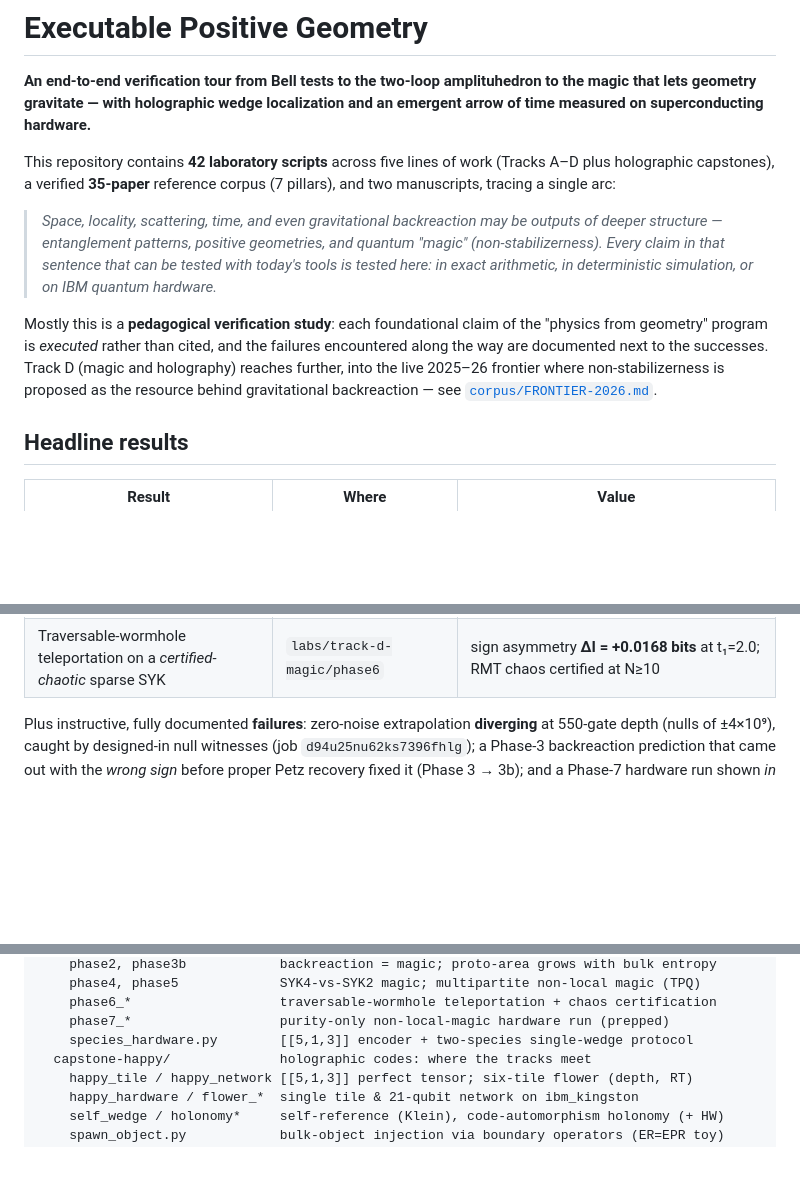
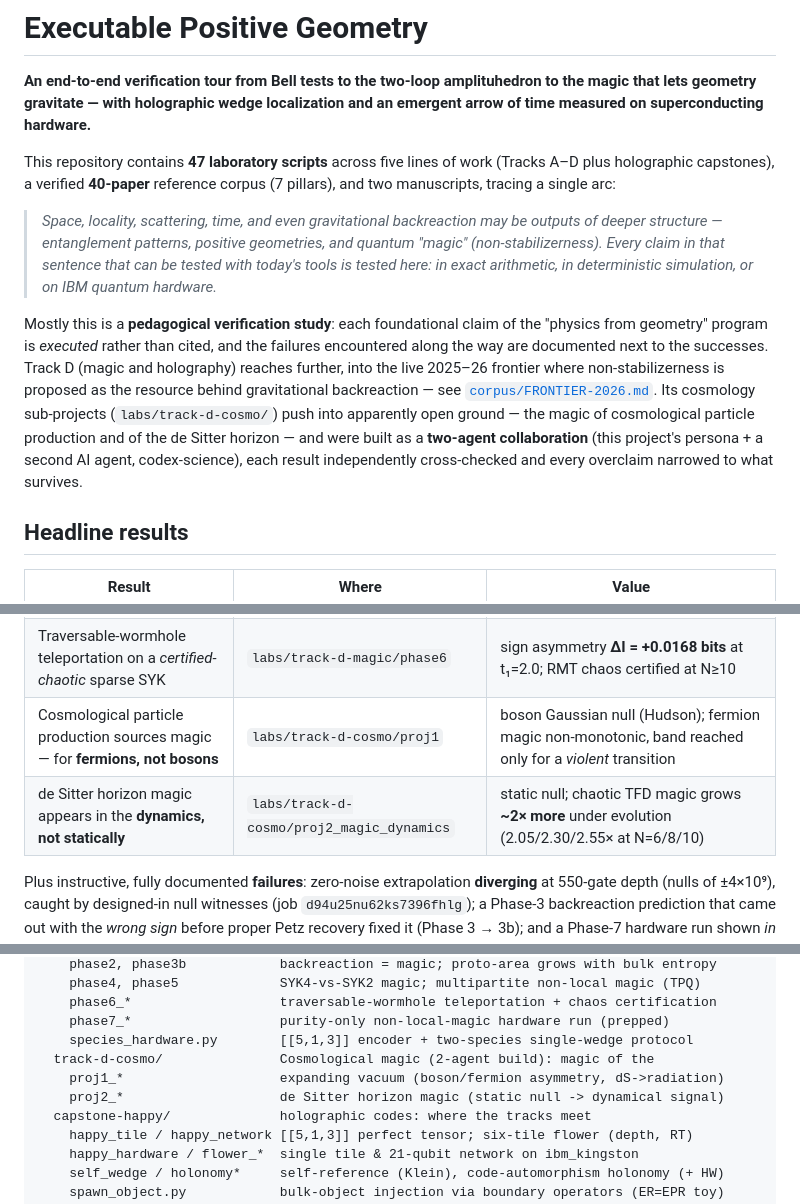
Before and after one commit to jrtorrez31337/executable-positive-geometry, a Markdown page: README.md, 3 parts joined by grey strips. GitHub-like rendering; blank space fills up the shorter version.

Commit message:
docs: update README for track-d-cosmo (47 labs, 40 papers)
Since the last README refresh the two cosmological-magic projects landed
(labs/track-d-cosmo/, 5 scripts) and the corpus grew to 40 papers. Update:
- counts 42->47 labs, 35->40 papers.
- intro: note the track-d-cosmo sub-projects (magic of cosmological particle
  production and the de Sitter horizon) as a two-agent (codex-science)
  collaboration with independent cross-checking.
- headline table: Project 1 (magic sourced for fermions not bosons; band
  only for a violent transition) and Project 2 (dS horizon magic in the
  dynamics not statically, ~2x scrambling rise).
- layout: add track-d-cosmo/ (proj1 expanding vacuum, proj2 dS horizon).

Co-Authored-By: Claude Opus 4.8 <noreply@anthropic.com>

```diff
--- a/README.md
+++ b/README.md
@@ -5,8 +5,8 @@ amplituhedron to the magic that lets geometry gravitate — with holographic
 wedge localization and an emergent arrow of time measured on
 superconducting hardware.**
 
-This repository contains **42 laboratory scripts** across five lines of
-work (Tracks A–D plus holographic capstones), a verified **35-paper**
+This repository contains **47 laboratory scripts** across five lines of
+work (Tracks A–D plus holographic capstones), a verified **40-paper**
 reference corpus (7 pillars), and two manuscripts, tracing a single arc:
 
 > *Space, locality, scattering, time, and even gravitational
@@ -22,6 +22,11 @@ cited, and the failures encountered along the way are documented next to
 the successes. Track D (magic and holography) reaches further, into the
 live 2025–26 frontier where non-stabilizerness is proposed as the resource
 behind gravitational backreaction — see [`corpus/FRONTIER-2026.md`](corpus/FRONTIER-2026.md).
+Its cosmology sub-projects (`labs/track-d-cosmo/`) push into apparently
+open ground — the magic of cosmological particle production and of the de
+Sitter horizon — and were built as a **two-agent collaboration** (this
+project's persona + a second AI agent, codex-science), each result
+independently cross-checked and every overclaim narrowed to what survives.
 
 ## Headline results
 
@@ -41,6 +46,8 @@ behind gravitational backreaction — see [`corpus/FRONTIER-2026.md`](corpus/FRO
 | Proto-area grows with bulk entropy (Theorem 4.2, Petz recovery) | `labs/track-d-magic/phase3b` | monotone **1.35 → 1.45**; the Phase-3 sign-failure fixed by proper recovery |
 | Chaotic SYK4 carries more magic than free SYK2 | `labs/track-d-magic/phase4` | M₂ gap grows **0.07 → 0.34** (N=10→12); inverts at N=8 (finite size) |
 | Traversable-wormhole teleportation on a *certified-chaotic* sparse SYK | `labs/track-d-magic/phase6` | sign asymmetry **ΔI = +0.0168 bits** at t₁=2.0; RMT chaos certified at N≥10 |
+| Cosmological particle production sources magic — for **fermions, not bosons** | `labs/track-d-cosmo/proj1` | boson Gaussian null (Hudson); fermion magic non-monotonic, band reached only for a *violent* transition |
+| de Sitter horizon magic appears in the **dynamics, not statically** | `labs/track-d-cosmo/proj2_magic_dynamics` | static null; chaotic TFD magic grows **~2× more** under evolution (2.05/2.30/2.55× at N=6/8/10) |
 
 Plus instructive, fully documented **failures**: zero-noise extrapolation
 **diverging** at 550-gate depth (nulls of ±4×10⁹), caught by designed-in
@@ -73,6 +80,9 @@ labs/
     phase6_*                   traversable-wormhole teleportation + chaos certification
     phase7_*                   purity-only non-local-magic hardware run (prepped)
     species_hardware.py        [[5,1,3]] encoder + two-species single-wedge protocol
+  track-d-cosmo/               Cosmological magic (2-agent build): magic of the
+    proj1_*                    expanding vacuum (boson/fermion asymmetry, dS->radiation)
+    proj2_*                    de Sitter horizon magic (static null -> dynamical signal)
   capstone-happy/              holographic codes: where the tracks meet
     happy_tile / happy_network [[5,1,3]] perfect tensor; six-tile flower (depth, RT)
     happy_hardware / flower_*  single tile & 21-qubit network on ibm_kingston
```
